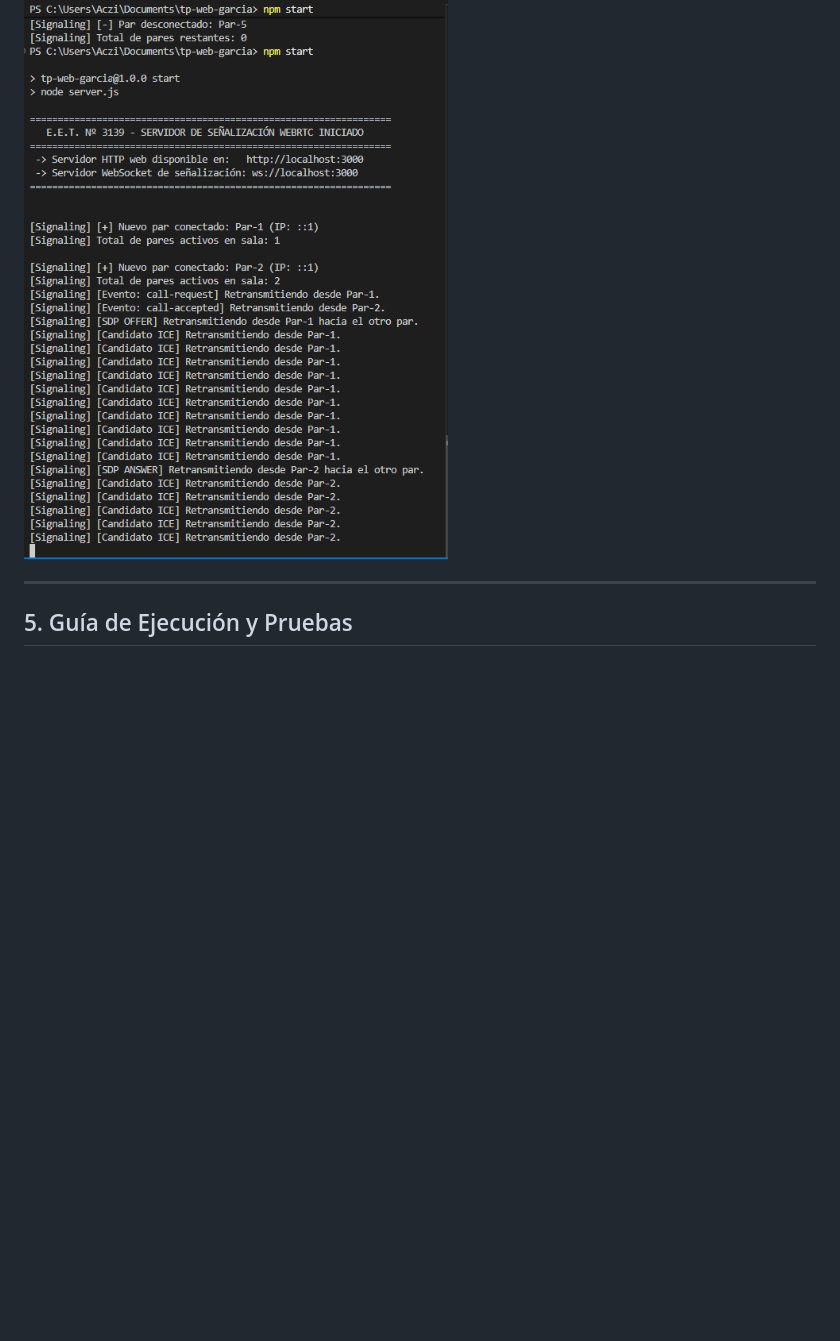
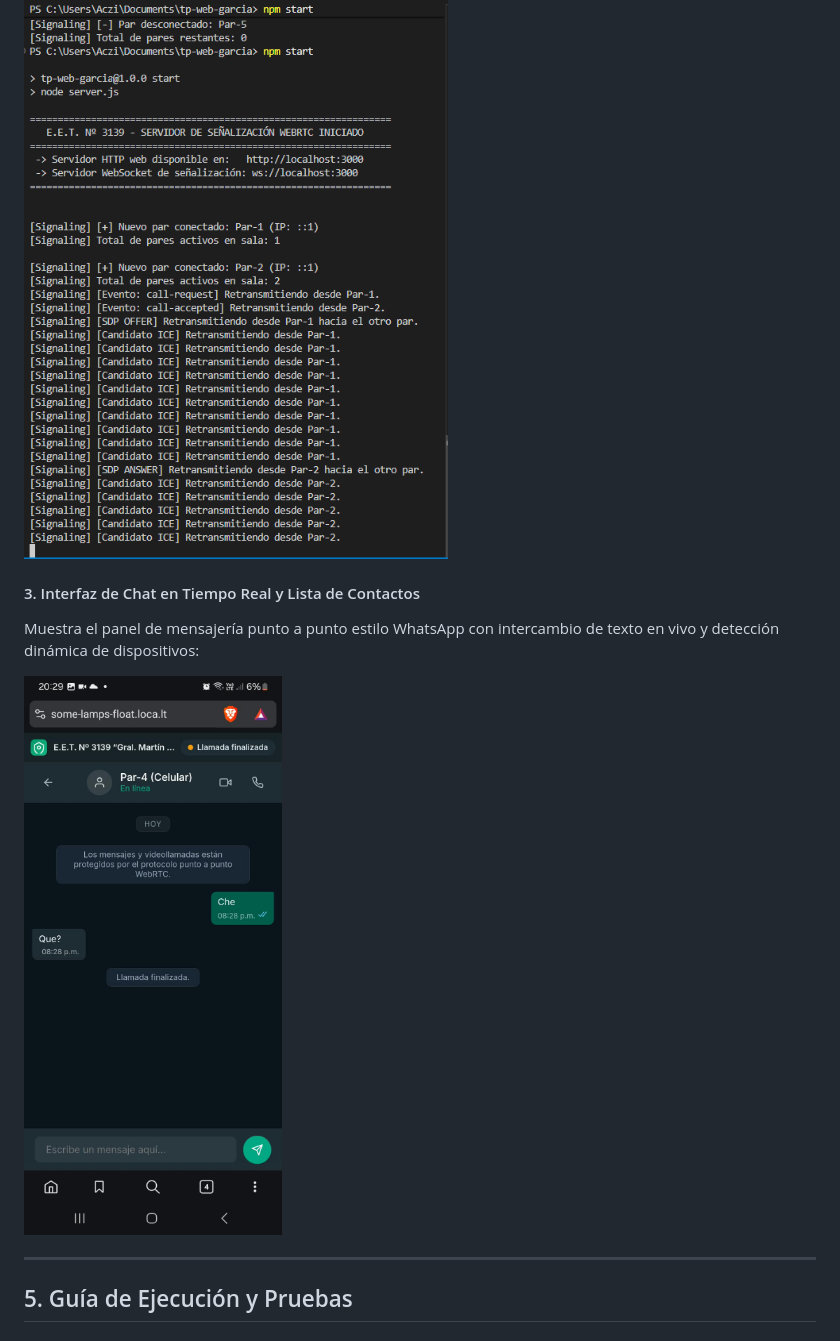
Before and after one commit to Aczino593/tp-web-garcia, a Markdown page: README.md, the part around the change. Drawn GitHub-style; pictures changed too: docs/captura-chat.png (added); blank space fills up the shorter version.

Commit message:
docs: actualizar captura de videollamada y agregar captura del chat en README

```diff
--- a/README.md
+++ b/README.md
@@ -205,6 +205,11 @@ Muestra el registro de eventos en la terminal de Node.js durante el intercambio
 
 ![Consola del Servidor de Señalización](./docs/captura-servidor.png)
 
+#### 3. Interfaz de Chat en Tiempo Real y Lista de Contactos
+Muestra el panel de mensajería punto a punto estilo WhatsApp con intercambio de texto en vivo y detección dinámica de dispositivos:
+
+![Interfaz de Chat en Tiempo Real](./docs/captura-chat.png)
+
 ---
 
 ## 5. Guía de Ejecución y Pruebas
```
Also changed, not shown: docs/captura-llamada.png, docs/chat.png.jpeg (added).
